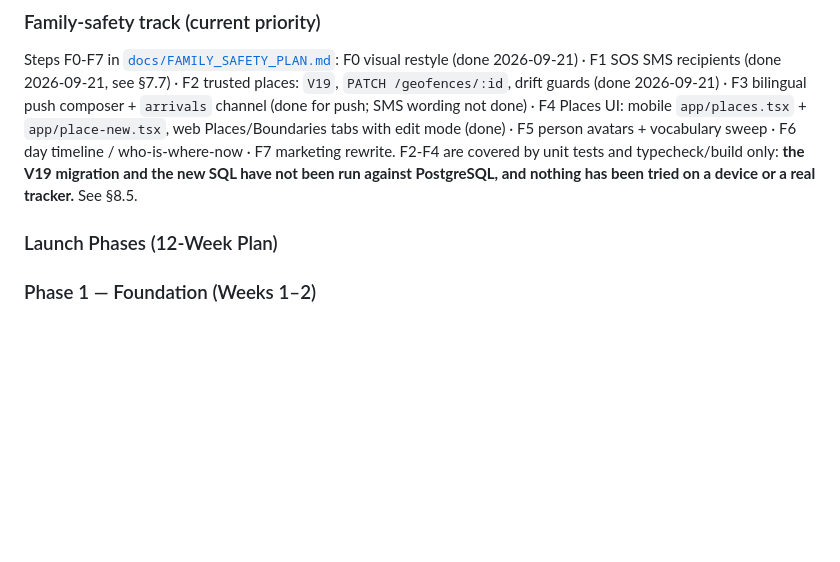
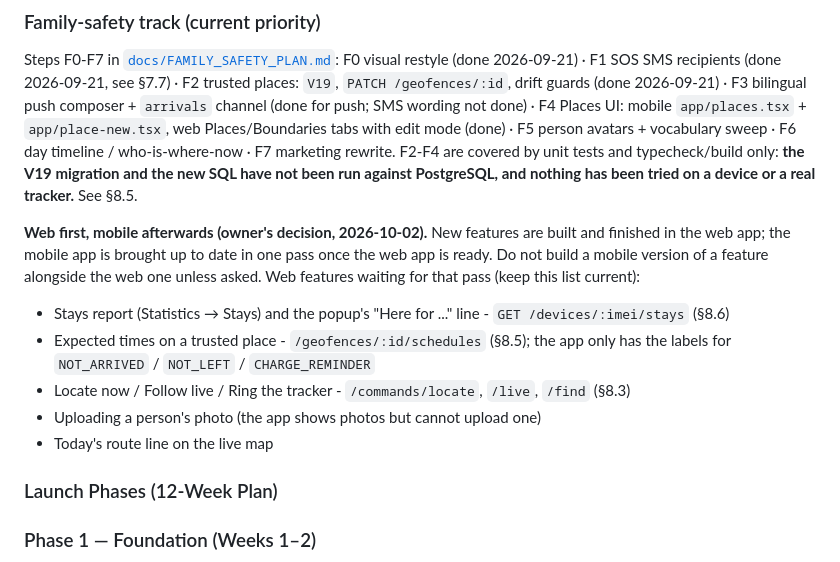
Before and after one commit to mahfuzcmt/eyeon, a Markdown page: CLAUDE.md, the part around the change. Drawn GitHub-style; blank space fills up the shorter version.

Commit message:
docs: web first, mobile afterwards; list of web features waiting for the mobile pass
Co-Authored-By: Claude Fable 5.1 <noreply@anthropic.com>

```diff
--- a/CLAUDE.md
+++ b/CLAUDE.md
@@ -1753,6 +1753,13 @@ A feature is considered **DONE** when:
 
 Steps F0-F7 in [`docs/FAMILY_SAFETY_PLAN.md`](docs/FAMILY_SAFETY_PLAN.md): F0 visual restyle (done 2026-09-21) · F1 SOS SMS recipients (done 2026-09-21, see §7.7) · F2 trusted places: `V19`, `PATCH /geofences/:id`, drift guards (done 2026-09-21) · F3 bilingual push composer + `arrivals` channel (done for push; SMS wording not done) · F4 Places UI: mobile `app/places.tsx` + `app/place-new.tsx`, web Places/Boundaries tabs with edit mode (done) · F5 person avatars + vocabulary sweep · F6 day timeline / who-is-where-now · F7 marketing rewrite. F2-F4 are covered by unit tests and typecheck/build only: **the V19 migration and the new SQL have not been run against PostgreSQL, and nothing has been tried on a device or a real tracker.** See §8.5.
 
+**Web first, mobile afterwards (owner's decision, 2026-10-02).** New features are built and finished in the web app; the mobile app is brought up to date in one pass once the web app is ready. Do not build a mobile version of a feature alongside the web one unless asked. Web features waiting for that pass (keep this list current):
+- Stays report (Statistics → Stays) and the popup's "Here for ..." line - `GET /devices/:imei/stays` (§8.6)
+- Expected times on a trusted place - `/geofences/:id/schedules` (§8.5); the app only has the labels for `NOT_ARRIVED` / `NOT_LEFT` / `CHARGE_REMINDER`
+- Locate now / Follow live / Ring the tracker - `/commands/locate`, `/live`, `/find` (§8.3)
+- Uploading a person's photo (the app shows photos but cannot upload one)
+- Today's route line on the live map
+
 ### Launch Phases (12-Week Plan)
 
 ### Phase 1 — Foundation (Weeks 1–2)
```
